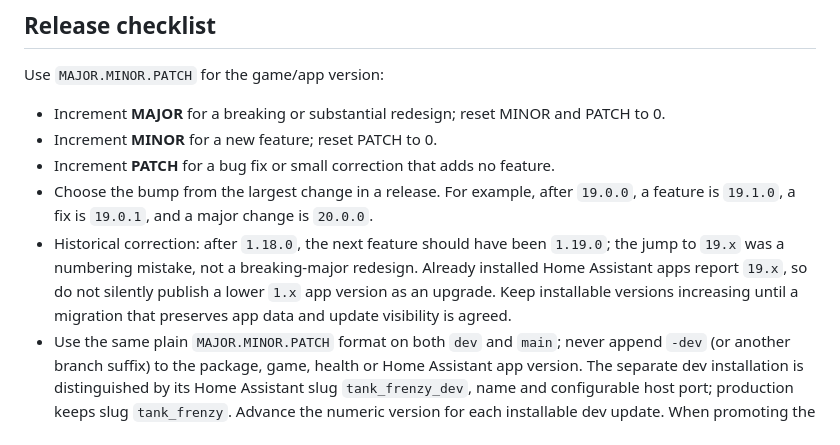
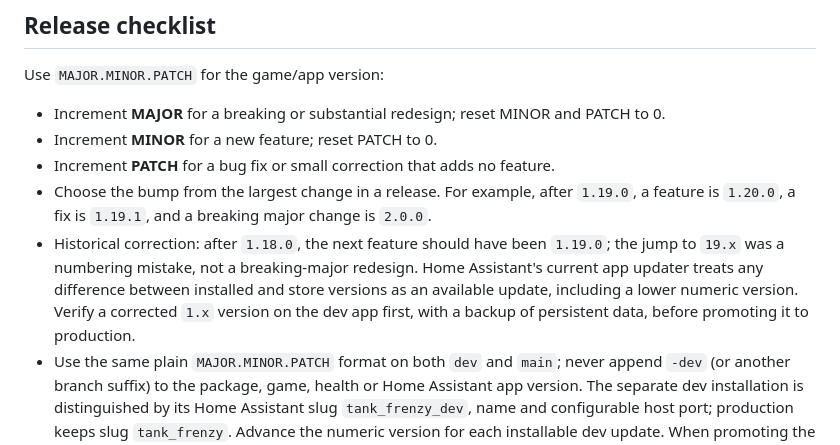
Before and after one commit to charlescsj-del/tank-frenzy-rpi, a Markdown page: AGENTS.md, the part around the change. Drawn GitHub-style.

Commit message:
Correct Home Assistant app downgrade guidance

```diff
--- a/AGENTS.md
+++ b/AGENTS.md
@@ -85,8 +85,8 @@ Use `MAJOR.MINOR.PATCH` for the game/app version:
 - Increment **MAJOR** for a breaking or substantial redesign; reset MINOR and PATCH to 0.
 - Increment **MINOR** for a new feature; reset PATCH to 0.
 - Increment **PATCH** for a bug fix or small correction that adds no feature.
-- Choose the bump from the largest change in a release. For example, after `19.0.0`, a feature is `19.1.0`, a fix is `19.0.1`, and a major change is `20.0.0`.
-- Historical correction: after `1.18.0`, the next feature should have been `1.19.0`; the jump to `19.x` was a numbering mistake, not a breaking-major redesign. Already installed Home Assistant apps report `19.x`, so do not silently publish a lower `1.x` app version as an upgrade. Keep installable versions increasing until a migration that preserves app data and update visibility is agreed.
+- Choose the bump from the largest change in a release. For example, after `1.19.0`, a feature is `1.20.0`, a fix is `1.19.1`, and a breaking major change is `2.0.0`.
+- Historical correction: after `1.18.0`, the next feature should have been `1.19.0`; the jump to `19.x` was a numbering mistake, not a breaking-major redesign. Home Assistant's current app updater treats any difference between installed and store versions as an available update, including a lower numeric version. Verify a corrected `1.x` version on the dev app first, with a backup of persistent data, before promoting it to production.
 - Use the same plain `MAJOR.MINOR.PATCH` format on both `dev` and `main`; never append `-dev` (or another branch suffix) to the package, game, health or Home Assistant app version. The separate dev installation is distinguished by its Home Assistant slug `tank_frenzy_dev`, name and configurable host port; production keeps slug `tank_frenzy`. Advance the numeric version for each installable dev update. When promoting the tested dev commit to production, merge through a PR and retain the production app identity. Documentation-only edits do not require a version bump.
 
 Every user-visible release bumps the version in all of these:
```
